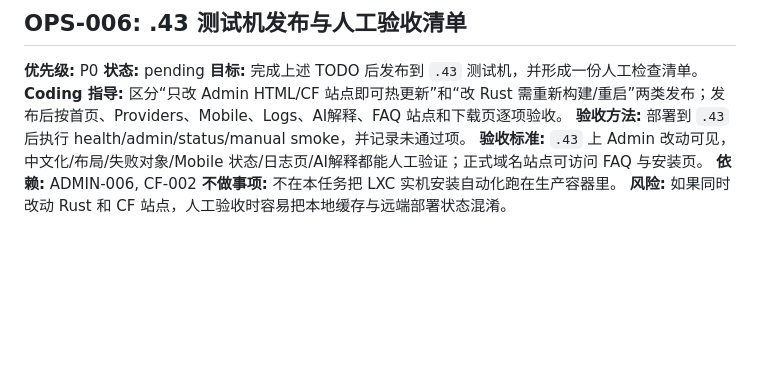
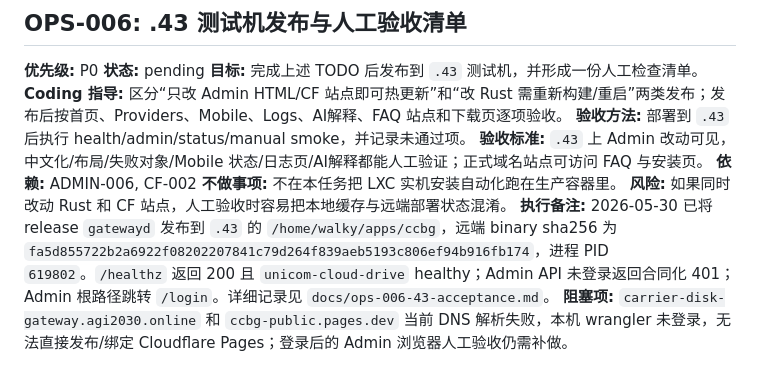
Before and after one commit to WalkyL/CNCarrior_netdisk2blob-rust, a Markdown page: docs/todo.md, the part around the change. Rendered like a GitHub page; blank space fills up the shorter version.

Commit message:
docs: record .43 acceptance run

```diff
--- a/docs/todo.md
+++ b/docs/todo.md
@@ -742,3 +742,5 @@
 **依赖:** ADMIN-006, CF-002
 **不做事项:** 不在本任务把 LXC 实机安装自动化跑在生产容器里。
 **风险:** 如果同时改动 Rust 和 CF 站点，人工验收时容易把本地缓存与远端部署状态混淆。
+**执行备注:** 2026-05-30 已将 release `gatewayd` 发布到 `.43` 的 `/home/walky/apps/ccbg`，远端 binary sha256 为 `fa5d855722b2a6922f08202207841c79d264f839aeb5193c806ef94b916fb174`，进程 PID `619802`。`/healthz` 返回 200 且 `unicom-cloud-drive` healthy；Admin API 未登录返回合同化 401；Admin 根路径跳转 `/login`。详细记录见 `docs/ops-006-43-acceptance.md`。
+**阻塞项:** `carrier-disk-gateway.agi2030.online` 和 `ccbg-public.pages.dev` 当前 DNS 解析失败，本机 wrangler 未登录，无法直接发布/绑定 Cloudflare Pages；登录后的 Admin 浏览器人工验收仍需补做。
```
Also changed, not shown: docs/ops-006-43-acceptance.md (added, +118 -0 lines).
